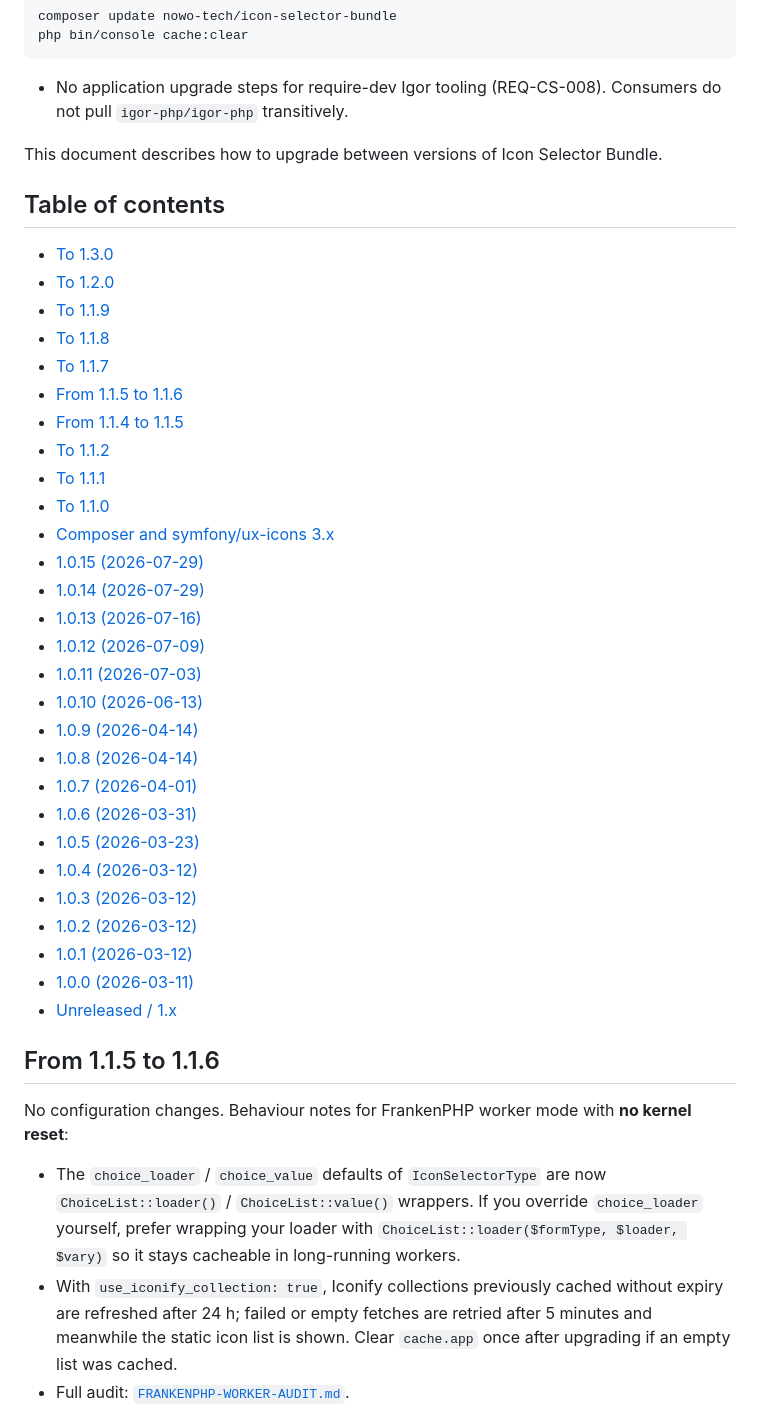
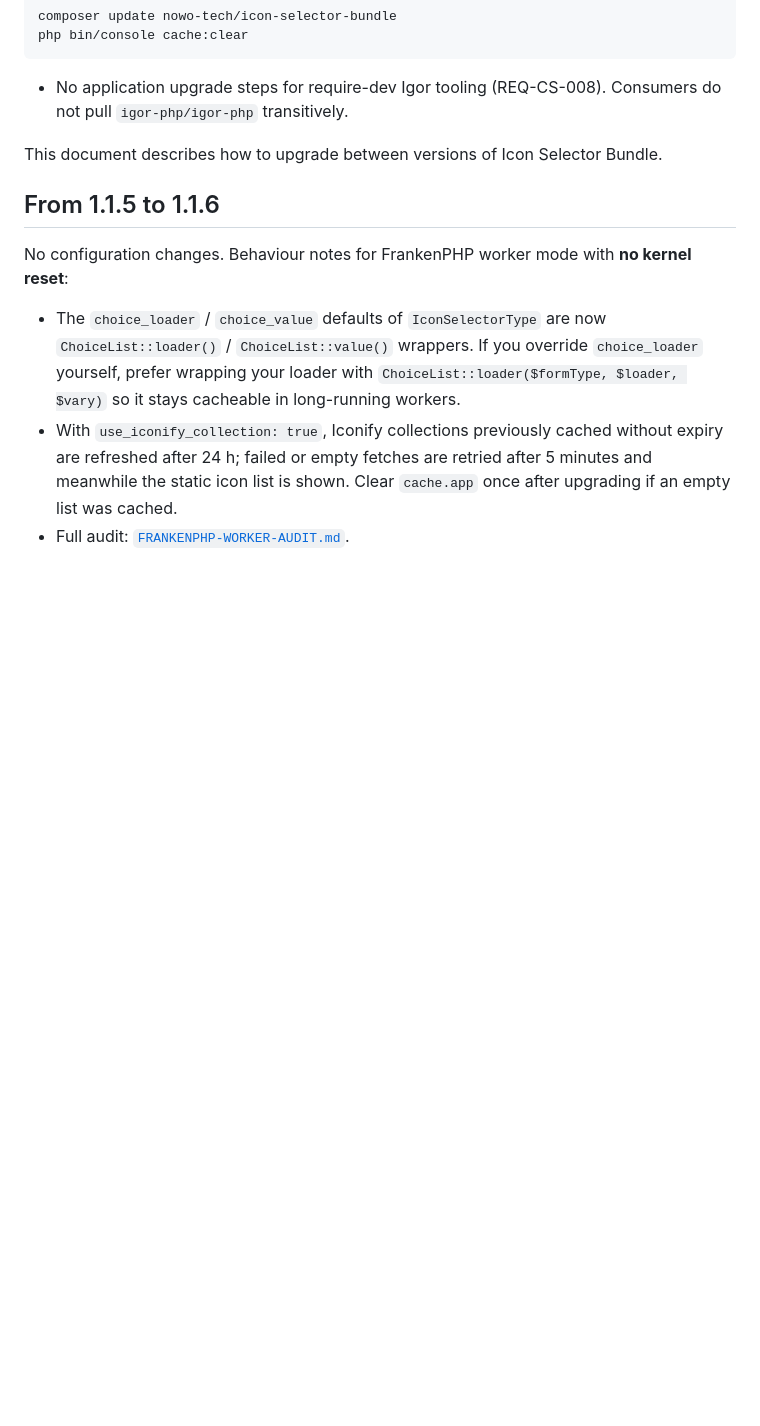
Before and after one commit to nowo-tech/IconSelectorBundle, a Markdown page: docs/UPGRADING.md, the part around one of its changes. GitHub-like rendering; blank space fills up the shorter version.

```diff
--- a/docs/UPGRADING.md
+++ b/docs/UPGRADING.md
@@ -54,37 +91,6 @@ php bin/console cache:clear
 - No application upgrade steps for require-dev Igor tooling (REQ-CS-008). Consumers do not pull `igor-php/igor-php` transitively.
 
 This document describes how to upgrade between versions of Icon Selector Bundle.
-
-## Table of contents
-
-- [To 1.3.0](#to-130)
-- [To 1.2.0](#to-120)
-- [To 1.1.9](#to-119)
-- [To 1.1.8](#to-118)
-- [To 1.1.7](#to-117)
-- [From 1.1.5 to 1.1.6](#from-115-to-116)
-- [From 1.1.4 to 1.1.5](#from-114-to-115)
-- [To 1.1.2](#to-112)
-- [To 1.1.1](#to-111)
-- [To 1.1.0](#to-110)
-- [Composer and symfony/ux-icons 3.x](#composer-and-symfonyux-icons-3x)
-- [1.0.15 (2026-07-29)](#1015-2026-07-29)
-- [1.0.14 (2026-07-29)](#1014-2026-07-29)
-- [1.0.13 (2026-07-16)](#1013-2026-07-16)
-- [1.0.12 (2026-07-09)](#1012-2026-07-09)
-- [1.0.11 (2026-07-03)](#1011-2026-07-03)
-- [1.0.10 (2026-06-13)](#1010-2026-06-13)
-- [1.0.9 (2026-04-14)](#109-2026-04-14)
-- [1.0.8 (2026-04-14)](#108-2026-04-14)
-- [1.0.7 (2026-04-01)](#107-2026-04-01)
-- [1.0.6 (2026-03-31)](#106-2026-03-31)
-- [1.0.5 (2026-03-23)](#105-2026-03-23)
-- [1.0.4 (2026-03-12)](#104-2026-03-12)
-- [1.0.3 (2026-03-12)](#103-2026-03-12)
-- [1.0.2 (2026-03-12)](#102-2026-03-12)
-- [1.0.1 (2026-03-12)](#101-2026-03-12)
-- [1.0.0 (2026-03-11)](#100-2026-03-11)
-- [Unreleased / 1.x](#unreleased-1x)
 
 ## From 1.1.5 to 1.1.6
 
```
Also changed, not shown: other parts of docs/UPGRADING.md (+37 -0 lines), docs/CHANGELOG.md (+29 -24 lines).
